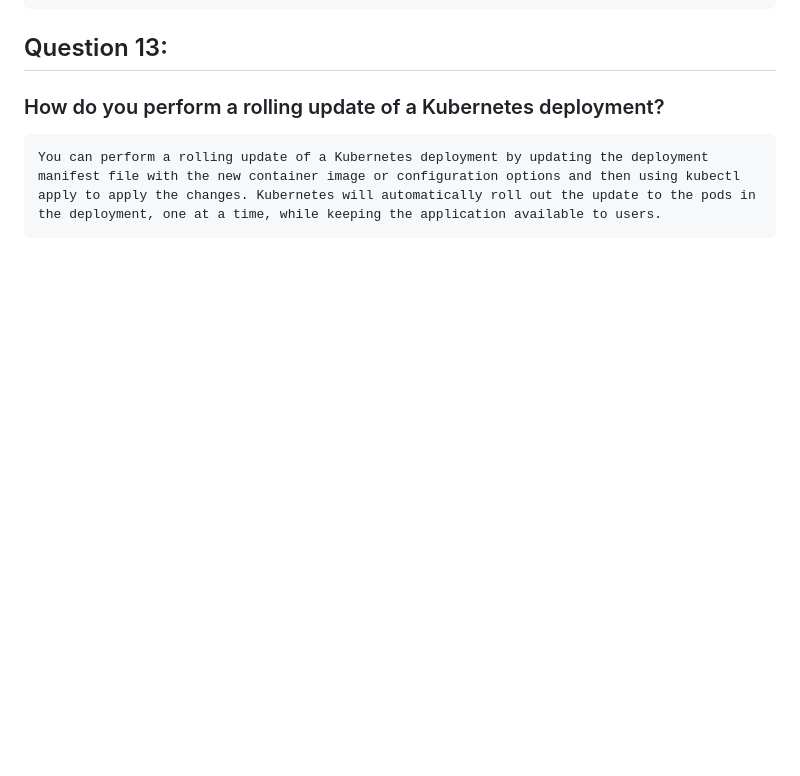
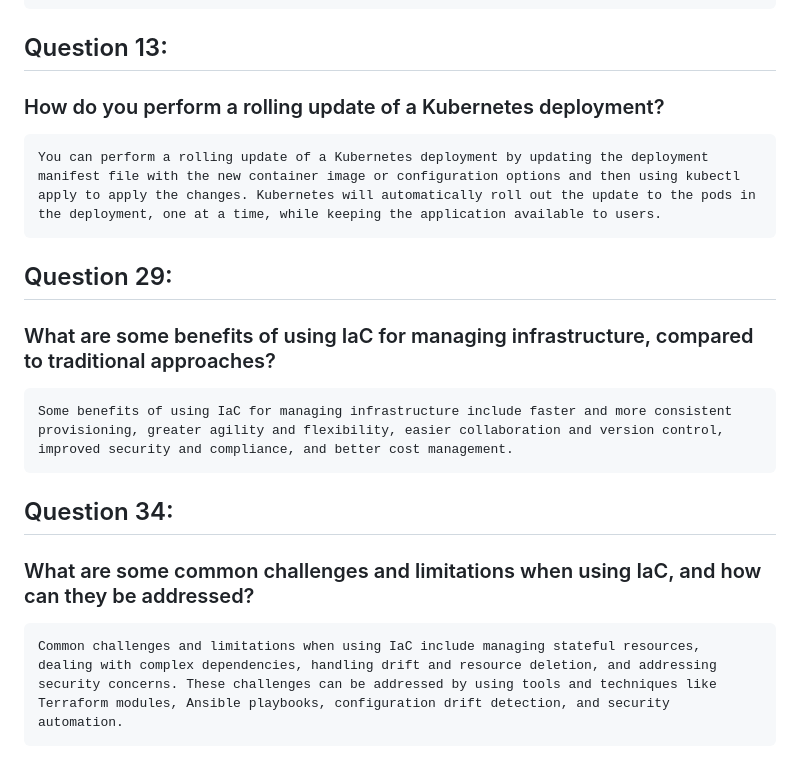
Before and after one commit to NAchref/Devops_Documentation, a Markdown page: DevOps-Interview-Questions/README.md, the part around the change printed below. GitHub-like rendering; blank space fills up the shorter version.

Commit message:
Devops interview questions

````diff
--- a/DevOps-Interview-Questions/README.md
+++ b/DevOps-Interview-Questions/README.md
@@ -93,3 +91,17 @@ A namespace is a way to partition a Kubernetes cluster into multiple virtual clu
 ```
 You can perform a rolling update of a Kubernetes deployment by updating the deployment manifest file with the new container image or configuration options and then using kubectl apply to apply the changes. Kubernetes will automatically roll out the update to the pods in the deployment, one at a time, while keeping the application available to users.
 ```
+
+## Question 29:
+### What are some benefits of using IaC for managing infrastructure, compared to traditional approaches?
+
+```
+Some benefits of using IaC for managing infrastructure include faster and more consistent provisioning, greater agility and flexibility, easier collaboration and version control, improved security and compliance, and better cost management.
+```
+
+## Question 34:
+### What are some common challenges and limitations when using IaC, and how can they be addressed?
+
+```
+Common challenges and limitations when using IaC include managing stateful resources, dealing with complex dependencies, handling drift and resource deletion, and addressing security concerns. These challenges can be addressed by using tools and techniques like Terraform modules, Ansible playbooks, configuration drift detection, and security automation.
+```
````
Also changed, not shown: other parts of DevOps-Interview-Questions/README.md (+0 -2 lines).
